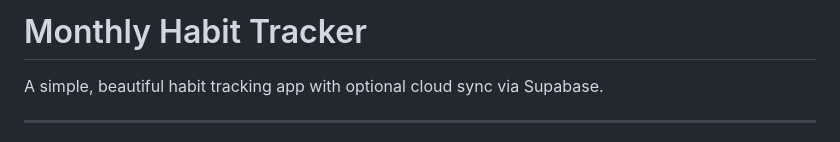
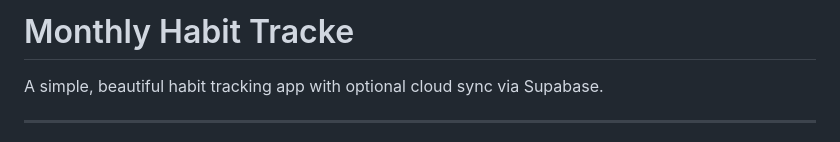
Before and after one commit to s-vishnoi/planner, a Markdown page: README.md, the part around the change. GitHub-like rendering.

```diff
--- a/README.md
+++ b/README.md
@@ -1,4 +1,4 @@
-# Monthly Habit Tracker
+# Monthly Habit Tracke
 
 A simple, beautiful habit tracking app with optional cloud sync via Supabase.
 
```
